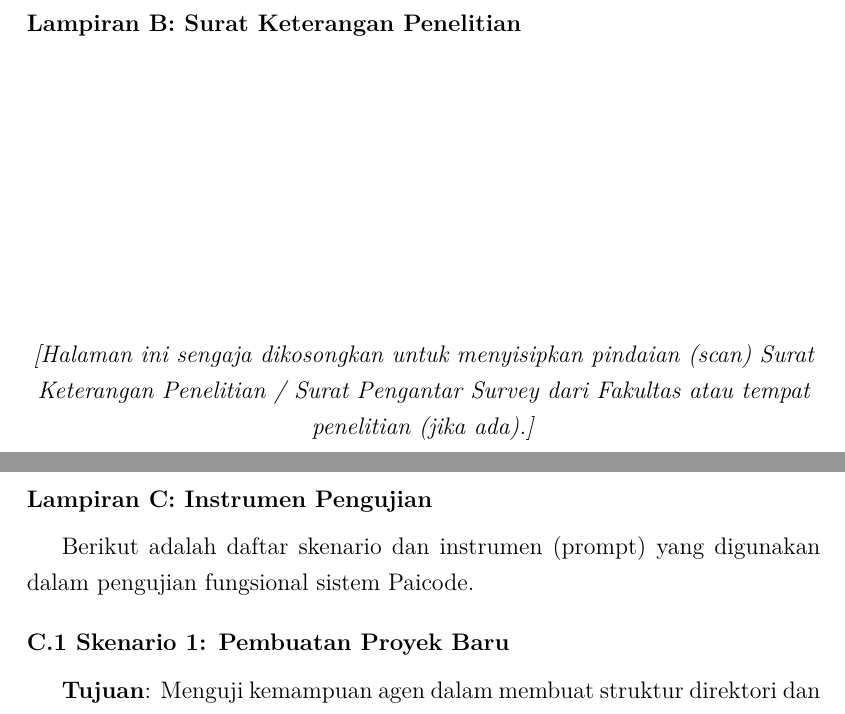
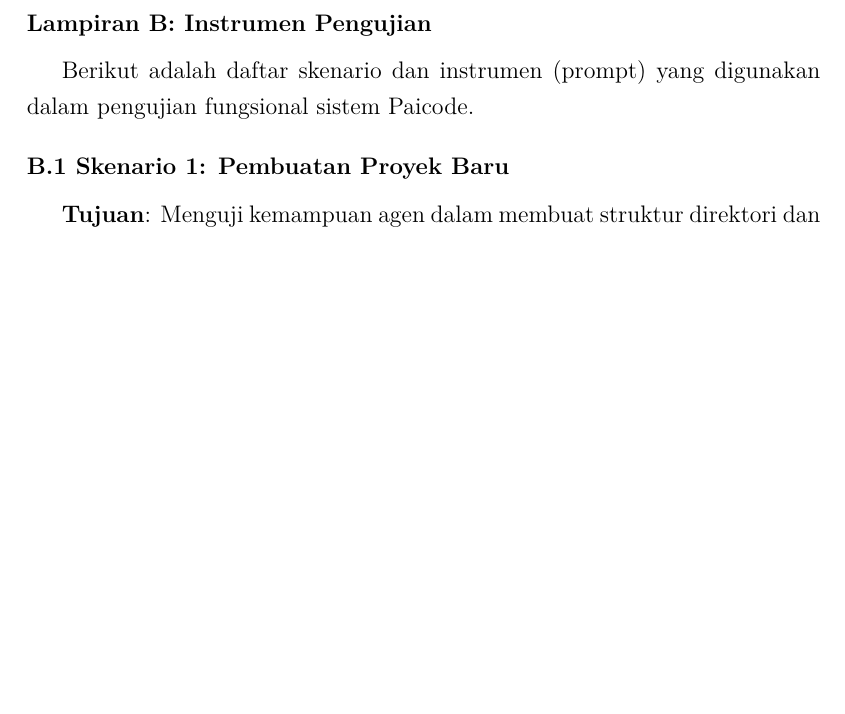
Before and after one commit to gtkrshnaaa/skripsipaicode, a LaTeX thesis (skripsi_latex/main.tex, which reads skripsi_latex/back_lampiran.tex): two parts of pages 49 and 50 of 50 before the commit and part of page 48 of 48 after it, the two joined at a grey line, cut at the place of the change, the shorter picture padded with empty space. Compiled offline with pdfLaTeX.

Commit message:
chore(latex): remove irrelevant research letter appendix

```diff
--- a/skripsi_latex/back_lampiran.tex
+++ b/skripsi_latex/back_lampiran.tex
@@ -67,21 +67,12 @@ pai auto
 \end{enumerate}
 
 \newpage
-\section*{Lampiran B: Surat Keterangan Penelitian}
-\addcontentsline{toc}{section}{Lampiran B: Surat Keterangan Penelitian}
-
-\vspace{5cm}
-\begin{center}
-    \textit{[Halaman ini sengaja dikosongkan untuk menyisipkan pindaian (scan) Surat Keterangan Penelitian / Surat Pengantar Survey dari Fakultas atau tempat penelitian (jika ada).]}
-\end{center}
-
-\newpage
-\section*{Lampiran C: Instrumen Pengujian}
-\addcontentsline{toc}{section}{Lampiran C: Instrumen Pengujian}
+\section*{Lampiran B: Instrumen Pengujian}
+\addcontentsline{toc}{section}{Lampiran B: Instrumen Pengujian}
 
 Berikut adalah daftar skenario dan instrumen (prompt) yang digunakan dalam pengujian fungsional sistem Paicode.
 
-\subsection*{C.1 Skenario 1: Pembuatan Proyek Baru}
+\subsection*{B.1 Skenario 1: Pembuatan Proyek Baru}
 \textbf{Tujuan}: Menguji kemampuan agen dalam membuat struktur direktori dan file awal.
 \begin{itemize}
     \item \textbf{Prompt Uji}: "Buatkan struktur proyek Python sederhana untuk aplikasi kalkulator. Sertakan file main.py, requirements.txt, dan folder tests."
```
Also changed, not shown: skripsi_latex/back_lampiran.tex (6 more changed lines).
